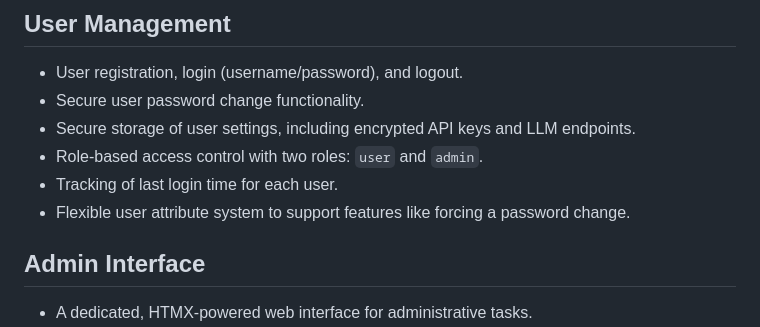
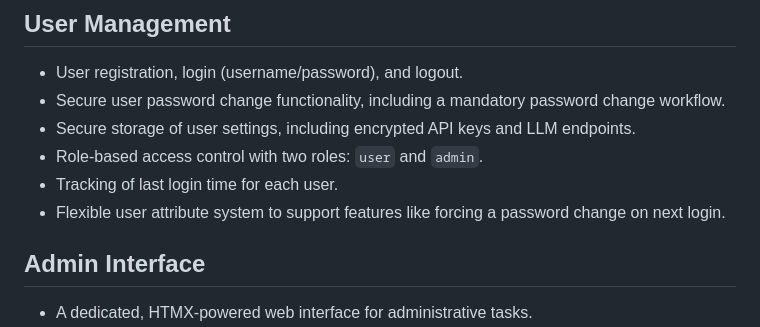
Before and after one commit to mpaguilar/resume_editor, a Markdown page: APP_SPEC.md, the part around the change. Rendered like a GitHub page.

Commit message:
Update APP_SPEC.md with mandatory password change workflow details

```diff
--- a/APP_SPEC.md
+++ b/APP_SPEC.md
@@ -17,11 +17,11 @@ Pay attention to the `BasicBlockParse` class. It is a base class for many parsin
 ## User Management
 
 * User registration, login (username/password), and logout.
-* Secure user password change functionality.
+* Secure user password change functionality, including a mandatory password change workflow.
 * Secure storage of user settings, including encrypted API keys and LLM endpoints.
 * Role-based access control with two roles: `user` and `admin`.
 * Tracking of last login time for each user.
-* Flexible user attribute system to support features like forcing a password change.
+* Flexible user attribute system to support features like forcing a password change on next login.
 
 ## Admin Interface
 
```
